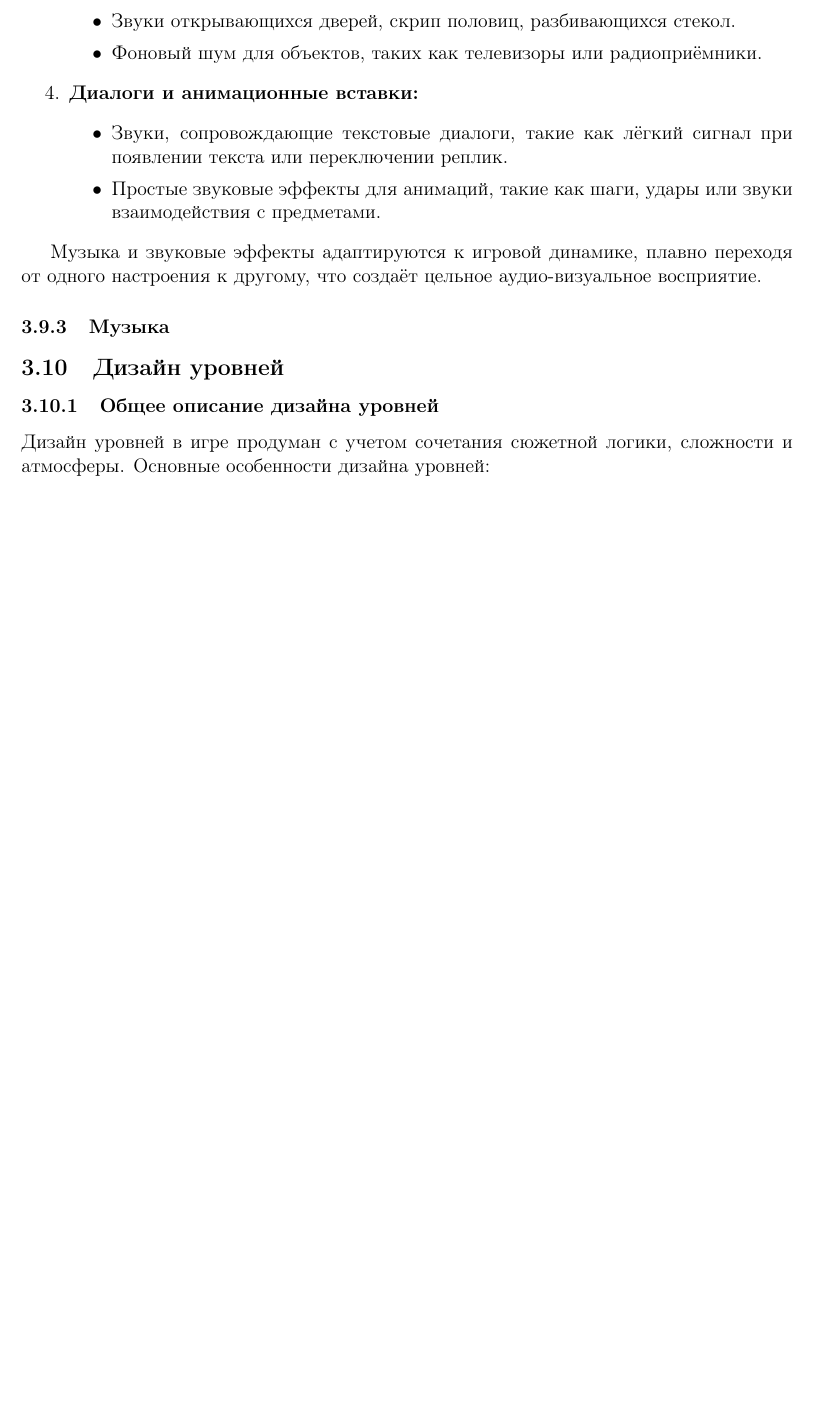
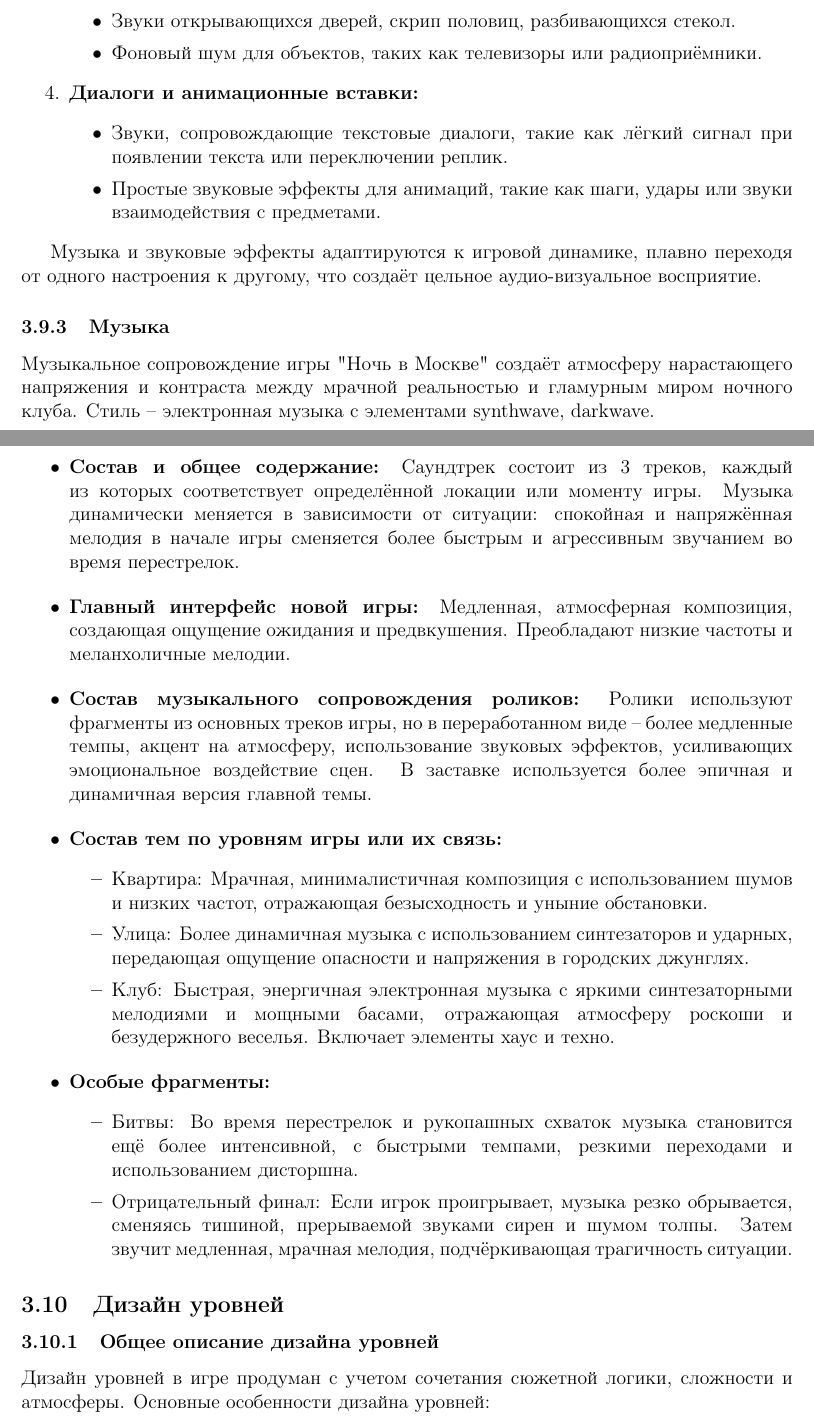
Before and after one commit to KiraMonev/DesignDocument, a LaTeX document (main.tex): part of page 14 of 17 before the commit and two parts of pages 14 and 15 of 18 after it, the two joined at a grey line, cut so that both start at the same text, the shorter picture padded with empty space. Compiled offline with pdfLaTeX.

Commit message:
Update main.tex

```diff
--- a/main.tex
+++ b/main.tex
@@ -378,6 +378,33 @@
         Музыка и звуковые эффекты адаптируются к игровой динамике, плавно переходя от одного настроения к другому, что создаёт цельное аудио-визуальное восприятие.
 
         \subsubsection{Музыка}
+        Музыкальное сопровождение игры "Ночь в Москве"  создаёт атмосферу нарастающего напряжения и контраста между мрачной реальностью и гламурным миром ночного клуба.  Стиль – электронная музыка с элементами  synthwave, darkwave.
+    \begin{itemize}
+        \item \textbf {Состав и общее содержание:} Саундтрек состоит из 3 треков, каждый из которых  соответствует определённой локации или моменту игры. Музыка динамически меняется в зависимости от ситуации: спокойная и напряжённая мелодия в начале игры сменяется  более быстрым и агрессивным звучанием во время перестрелок.
+    \end{itemize}
+    \begin{itemize}
+        \item \textbf {Главный интерфейс новой игры:}  Медленная, атмосферная композиция, создающая ощущение ожидания и предвкушения.  Преобладают низкие частоты и меланхоличные мелодии.
+    \end{itemize}
+    \begin{itemize}
+        \item \textbf {Состав музыкального сопровождения роликов:}  Ролики используют фрагменты из основных треков игры, но в переработанном виде –  более медленные темпы, акцент на атмосферу,  использование звуковых эффектов, усиливающих эмоциональное воздействие сцен.  В заставке используется  более эпичная и динамичная версия главной темы.
+    \end{itemize}
+    \begin{itemize}
+        \item \textbf {Состав тем по уровням игры или их связь:}
+        \begin{itemize}
+            \item Квартира:  Мрачная, минималистичная композиция с использованием  шумов и низких частот, отражающая безысходность и уныние обстановки.
+
+            \item Улица:  Более динамичная музыка с использованием синтезаторов и ударных, передающая ощущение опасности и напряжения в городских джунглях.
+
+            \item Клуб:  Быстрая, энергичная электронная музыка с яркими синтезаторными мелодиями и мощными басами, отражающая атмосферу роскоши и безудержного веселья.  Включает элементы хаус и техно.
+        \end{itemize}
+    \end{itemize}
+    \begin{itemize}
+        \item \textbf {Особые фрагменты:}
+        \begin{itemize}
+            \item Битвы:  Во время перестрелок и рукопашных схваток музыка становится ещё более интенсивной, с быстрыми темпами, резкими переходами и использованием дисторшна.
+            \item Отрицательный финал:  Если игрок проигрывает,  музыка резко обрывается, сменяясь  тишиной, прерываемой  звуками  сирен и  шумом толпы.  Затем  звучит  медленная, мрачная мелодия,  подчёркивающая  трагичность  ситуации.
+        \end{itemize}
+    \end{itemize}
     \subsection{Дизайн уровней}
 
         \subsubsection{Общее описание дизайна уровней}
```
